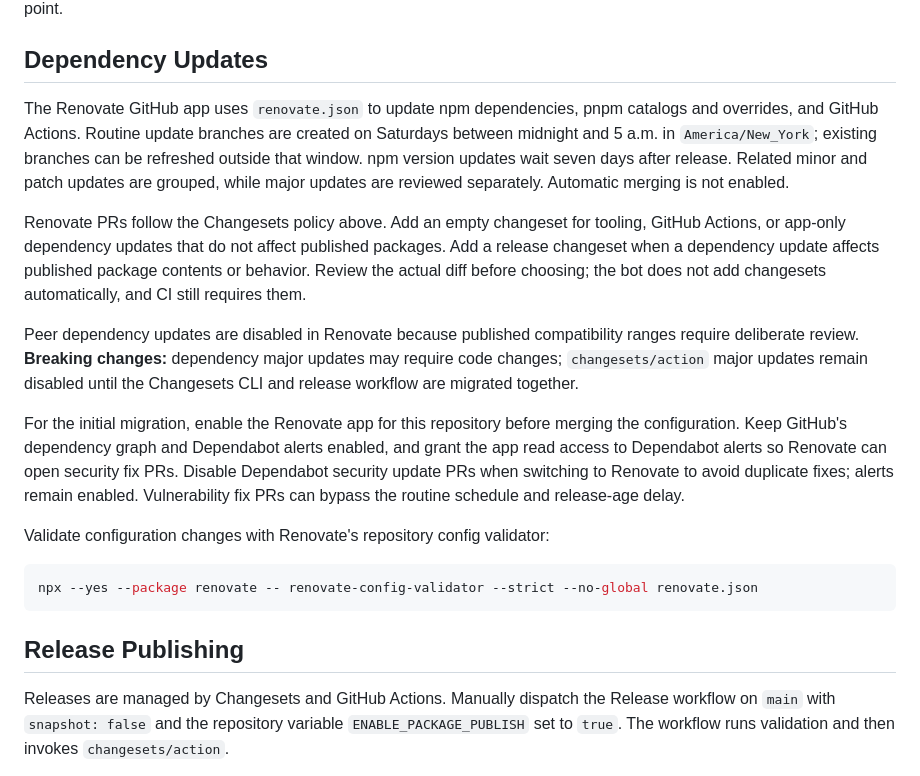
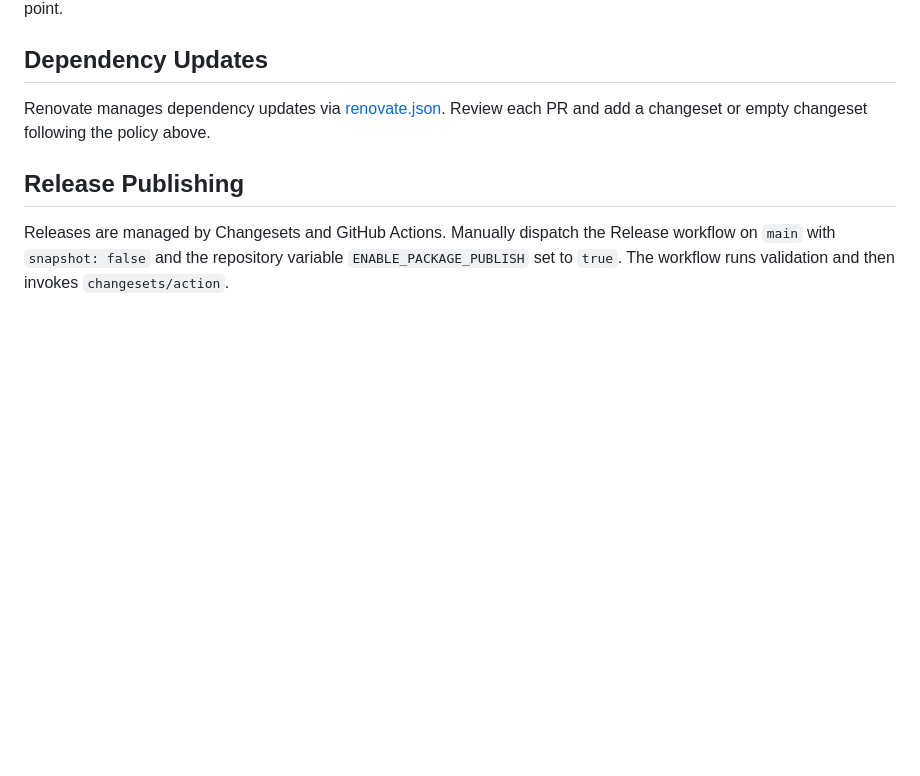
Before and after one commit to TechSquidTV/Canvas-Timeline, a Markdown page: .github/CONTRIBUTING.md, the part around the change. GitHub-like rendering; blank space fills up the shorter version.

Commit message:
docs(deps): shorten renovate contributor guidance

````diff
--- a/.github/CONTRIBUTING.md
+++ b/.github/CONTRIBUTING.md
@@ -113,36 +113,8 @@ release workflows use the same entry point.
 
 ## Dependency Updates
 
-The Renovate GitHub app uses `renovate.json` to update npm dependencies, pnpm
-catalogs and overrides, and GitHub Actions. Routine update branches are created
-on Saturdays between midnight and 5 a.m. in `America/New_York`; existing branches
-can be refreshed outside that window. npm version updates wait seven days after
-release. Related minor and patch updates are grouped, while major updates are
-reviewed separately. Automatic merging is not enabled.
-
-Renovate PRs follow the Changesets policy above. Add an empty changeset for
-tooling, GitHub Actions, or app-only dependency updates that do not affect
-published packages. Add a release changeset when a dependency update affects
-published package contents or behavior. Review the actual diff before choosing;
-the bot does not add changesets automatically, and CI still requires them.
-
-Peer dependency updates are disabled in Renovate because published compatibility
-ranges require deliberate review. **Breaking changes:** dependency major updates
-may require code changes; `changesets/action` major updates remain disabled until
-the Changesets CLI and release workflow are migrated together.
-
-For the initial migration, enable the Renovate app for this repository before
-merging the configuration. Keep GitHub's dependency graph and Dependabot alerts
-enabled, and grant the app read access to Dependabot alerts so Renovate can open
-security fix PRs. Disable Dependabot security update PRs when switching to
-Renovate to avoid duplicate fixes; alerts remain enabled. Vulnerability fix PRs
-can bypass the routine schedule and release-age delay.
-
-Validate configuration changes with Renovate's repository config validator:
-
-```bash
-npx --yes --package renovate -- renovate-config-validator --strict --no-global renovate.json
-```
+Renovate manages dependency updates via [renovate.json](../renovate.json).
+Review each PR and add a changeset or empty changeset following the policy above.
 
 ## Release Publishing
 
````
